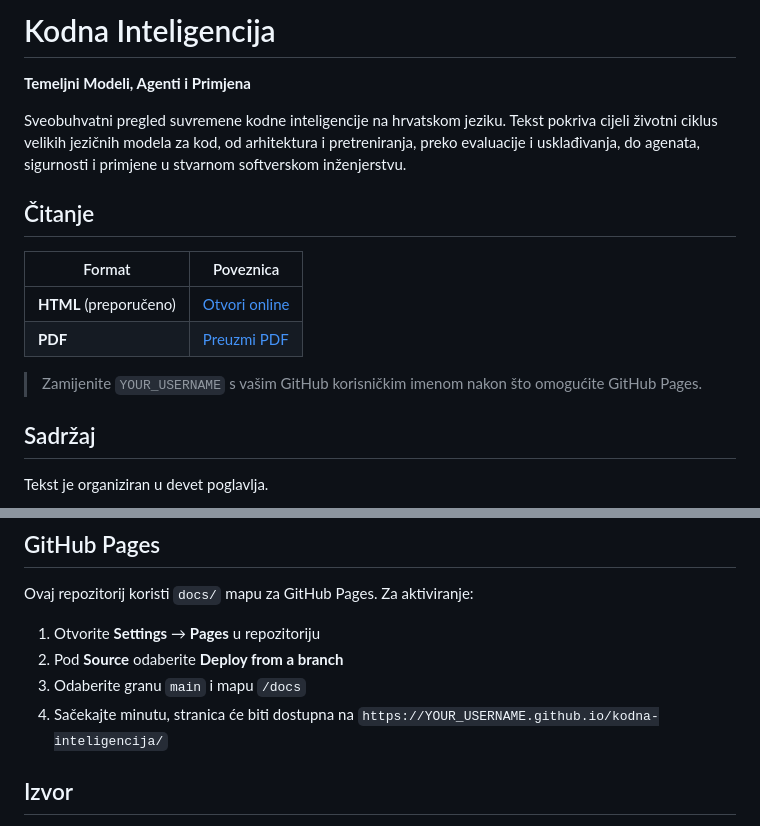
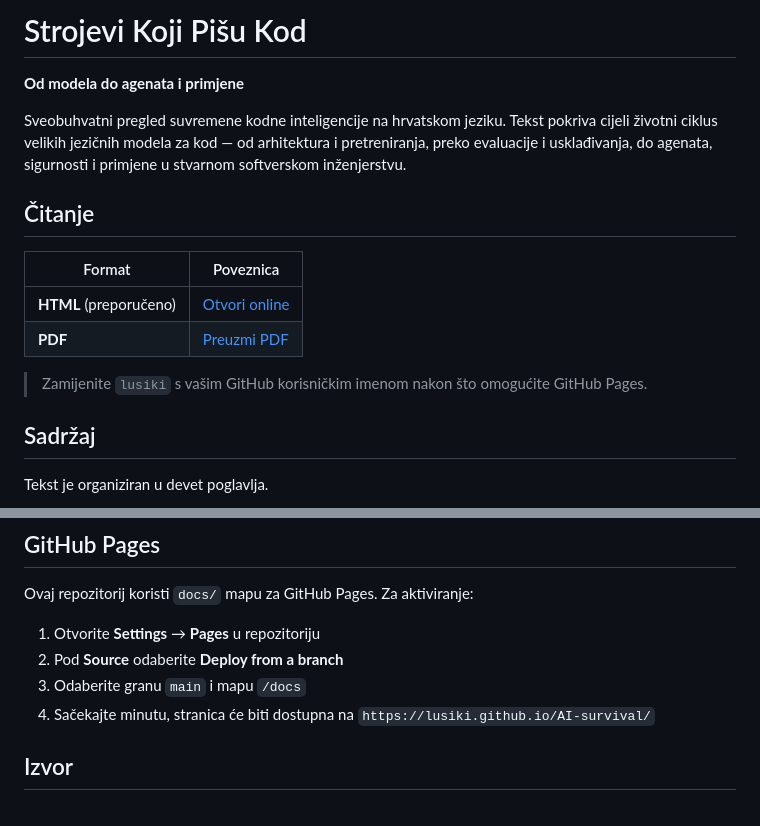
Before and after one commit to lusiki/AI-survival, a Markdown page: README.md, 2 parts joined by grey strips. Rendered like a GitHub page.

Commit message:
Rename title to 'Strojevi Koji Pišu Kod' and fix GitHub Pages links
Co-Authored-By: Claude Opus 4.6 (1M context) <noreply@anthropic.com>

```diff
--- a/README.md
+++ b/README.md
@@ -1,8 +1,8 @@
-# Kodna Inteligencija
+# Strojevi Koji Pišu Kod
 
-**Temeljni Modeli, Agenti i Primjena**
+**Od modela do agenata i primjene**
 
-Sveobuhvatni pregled suvremene kodne inteligencije na hrvatskom jeziku. Tekst pokriva cijeli životni ciklus velikih jezičnih modela za kod, od arhitektura i pretreniranja, preko evaluacije i usklađivanja, do agenata, sigurnosti i primjene u stvarnom softverskom inženjerstvu.
+Sveobuhvatni pregled suvremene kodne inteligencije na hrvatskom jeziku. Tekst pokriva cijeli životni ciklus velikih jezičnih modela za kod — od arhitektura i pretreniranja, preko evaluacije i usklađivanja, do agenata, sigurnosti i primjene u stvarnom softverskom inženjerstvu.
 
 ## Čitanje
 
@@ -12,6 +12,6 @@ Sveobuhvatni pregled suvremene kodne inteligencije na hrvatskom jeziku. Tekst po
 | **PDF** | [Preuzmi PDF](docs/kodna_inteligencija.pdf) |
 
-> Zamijenite `YOUR_USERNAME` s vašim GitHub korisničkim imenom nakon što omogućite GitHub Pages.
+> Zamijenite `lusiki` s vašim GitHub korisničkim imenom nakon što omogućite GitHub Pages.
 
 ## Sadržaj
 
@@ -75,7 +75,7 @@ Ovaj repozitorij koristi `docs/` mapu za GitHub Pages. Za aktiviranje:
 1. Otvorite **Settings** → **Pages** u repozitoriju
 2. Pod **Source** odaberite **Deploy from a branch**
 3. Odaberite granu `main` i mapu `/docs`
-4. Sačekajte minutu, stranica će biti dostupna na `https://YOUR_USERNAME.github.io/kodna-inteligencija/`
+4. Sačekajte minutu, stranica će biti dostupna na `https://lusiki.github.io/AI-survival/`
 
 ## Izvor
 
```
Also changed, not shown: other parts of README.md (+1 -1 lines).
